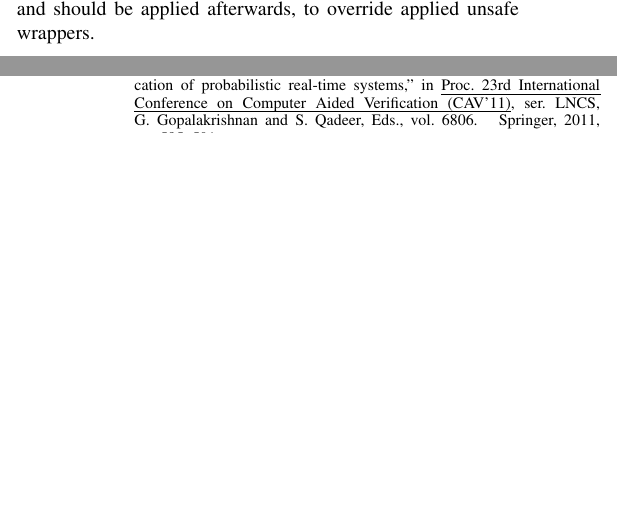
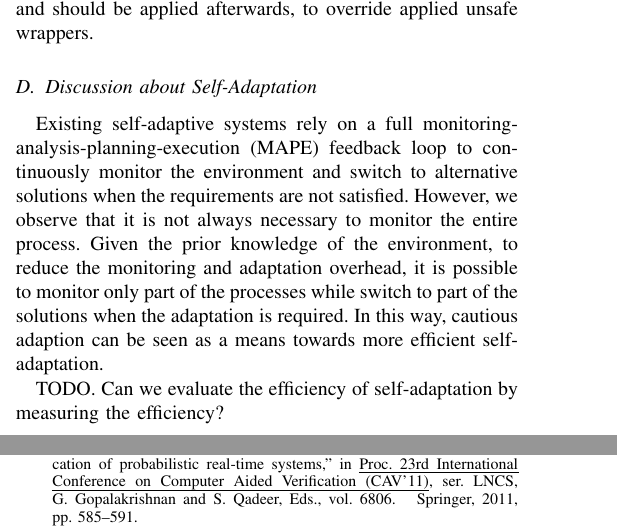
Before and after one commit to PauloHenriqueMaia/SEAMS-2019---Cautious-Adaptation, a LaTeX paper (main.tex, which reads proposal.tex): two parts of the columns of pages 3 and 5 of 5, joined at a grey line, cut so that both start at the same text, the shorter picture padded with empty space. Compiled offline with pdfLaTeX.

Commit message:
added some discussion point related to self-adaptation

```diff
--- a/proposal.tex
+++ b/proposal.tex
@@ -104,3 +105,11 @@ Based on aspect-oriented programming (AOP)~\cite{Kiczales:2001}, we introduce wr
 %Once the join points are identified, we can use regular expressions to express them as {\it point-cuts} so that a replacement of the behaviour after the join points can be done through aspect {\it advices}. Aspect advices in this situation are exceptional handling which can still invoke existing functionality of the original components, but can also introduce additional functions and conditions that do not exist in the original component. But the weaving of the aspect-oriented wrapper must be performed with caution.
 
 In the situation in which there are more than one wrapper for the same exceptional condition, to avoid interference~\cite{Katz:2008:IAI:1394496.1394500}, we define a precedence order among wrappers. For example, a safety wrapper is regarded with a high-level of importance and should be applied afterwards, to override applied unsafe wrappers.
+
+\subsection{Discussion about Self-Adaptation}
+
+Existing self-adaptive systems rely on a full monitoring-analysis-planning-execution (MAPE) feedback loop to continuously monitor the environment and switch to alternative solutions when the requirements are not satisfied.
+However, we observe that it is not always necessary to monitor the entire process. Given the prior knowledge of the environment, to reduce the monitoring and adaptation overhead, it is possible to monitor only part of the processes while switch to part of the solutions when the adaptation is required.
+In this way, cautious adaption can be seen as a means towards more efficient self-adaptation.
+
+TODO. Can we evaluate the efficiency of self-adaptation by measuring the efficiency?
```
Also changed, not shown: proposal.tex (1 more changed lines).
